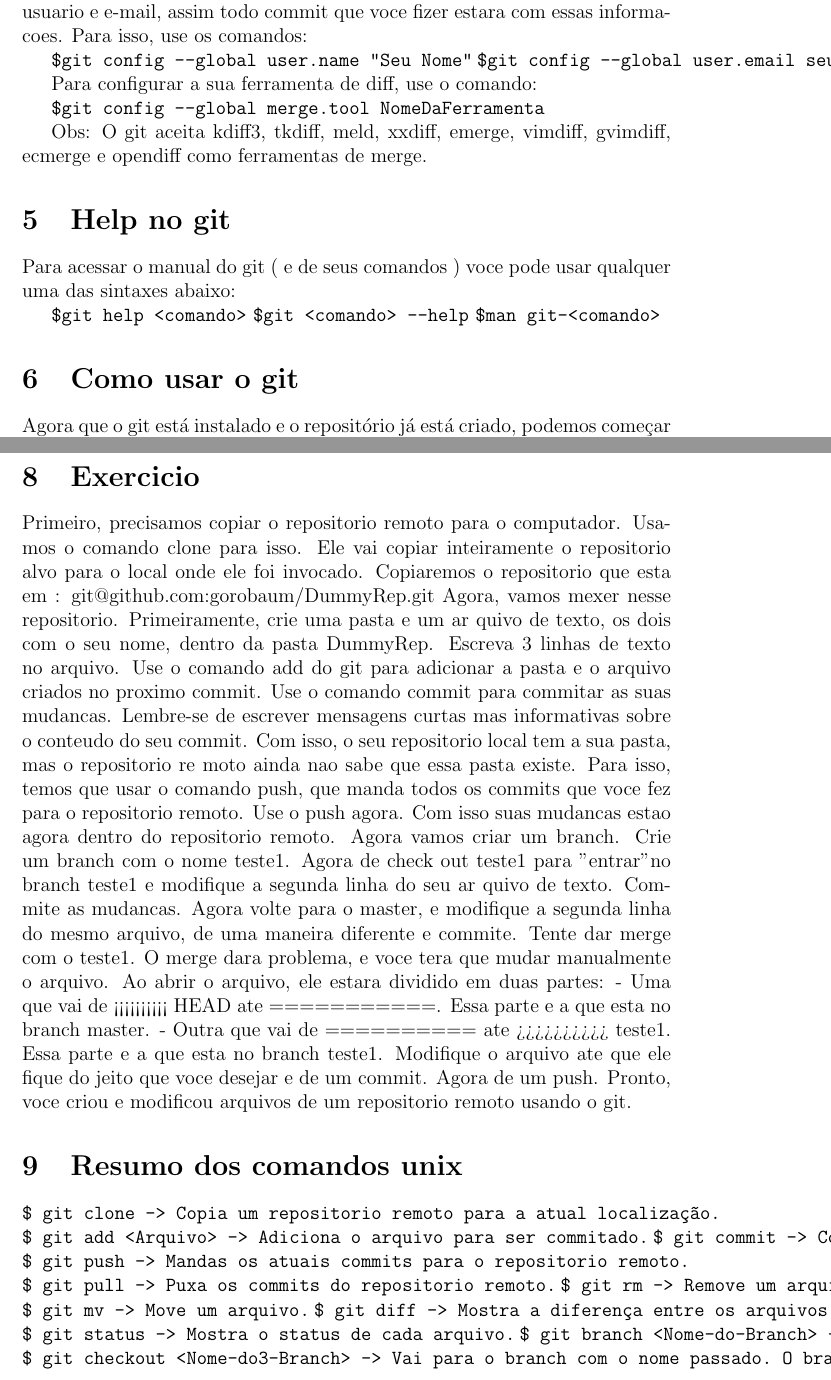
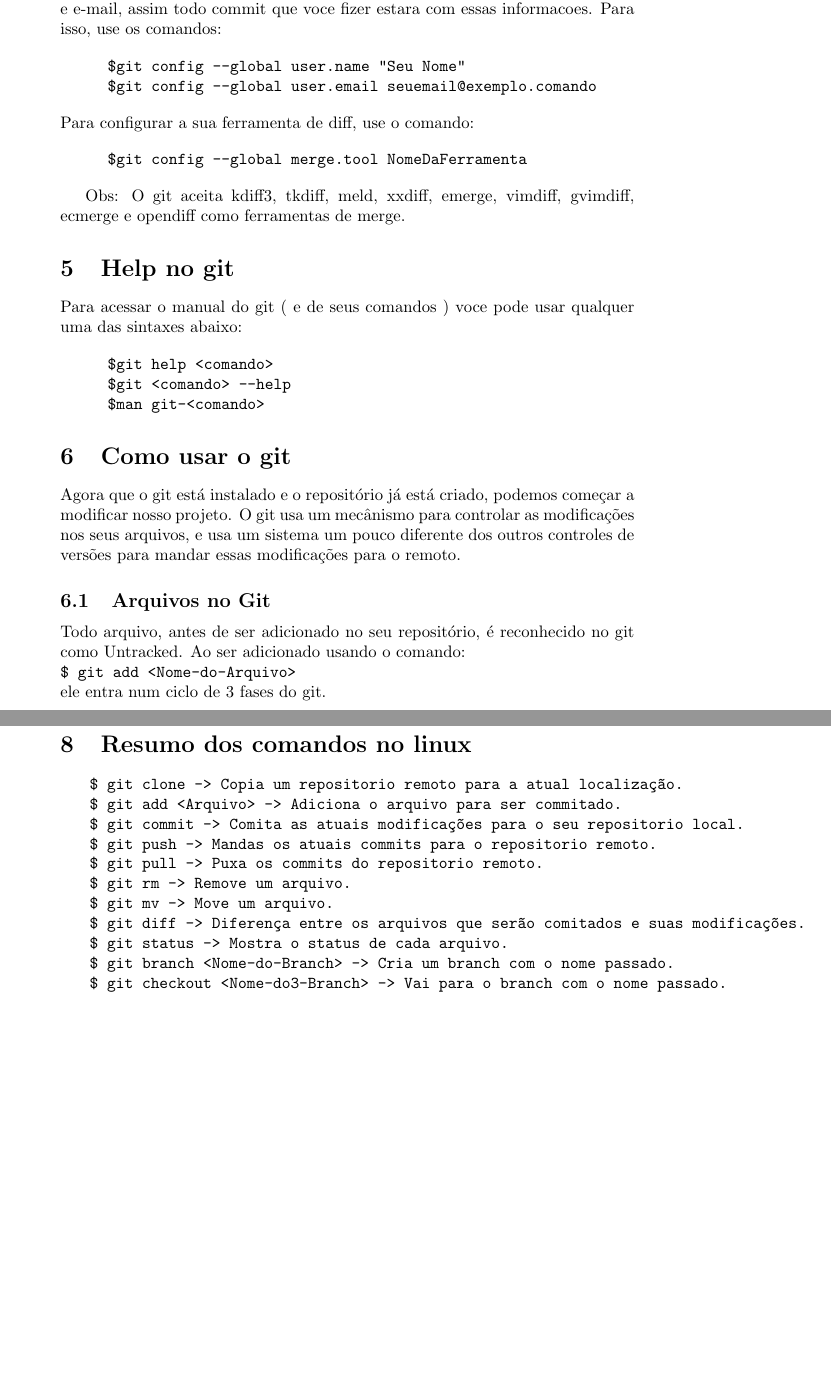
Before and after one commit to uspgamedev/Tutoriais, a LaTeX document (git/tutorialgit.tex): two parts of pages 2 and 4 of 5 before the commit and two parts of pages 2 and 3 of 4 after it, joined at a grey line, cut so that both start at the same text, the shorter picture padded with empty space. Compiled offline with pdfLaTeX.

Commit message:
Atualizando o tutorial git

```diff
--- a/git/tutorialgit.tex
+++ b/git/tutorialgit.tex
@@ -1,4 +1,4 @@
-\documentclass[12pt,onecolumn]{article}
+\documentclass{article}
 \usepackage[brazilian]{babel}
 \usepackage[utf8]{inputenc}
 \usepackage{amsmath}
@@ -68,10 +71,20 @@ e opendiff como ferramentas de merge.
     Para acessar o manual do git ( e de seus comandos ) voce pode usar qualquer
 uma das sintaxes abaixo:
 
-\verb#$git help <comando>#
-\verb#$git <comando> --help#
-\verb#$man git-<comando>#
+\begin{tabbing}
+\hspace{1cm}\=  \verb#$git help <comando>#\\
+            \>  \verb#$git <comando> --help#\\
+            \>  \verb#$man git-<comando>#
+\end{tabbing}
 
 \section{Como usar o git}
 	Agora que o git está instalado e o repositório já está criado, podemos
-começar a modificar nosso projeto. Todo arquivo no git tem dois status: Tracked
+começar a modificar nosso projeto. O git usa um mecânismo para controlar as
+modificações nos seus arquivos, e usa um sistema um pouco diferente dos outros
+controles de versões para mandar essas modificações para o remoto.
+
+\subsection{Arquivos no Git}
+    Todo arquivo, antes de ser adicionado no seu repositório, é reconhecido no git
+como Untracked. Ao ser adicionado usando o comando:\\
+\verb#$ git add <Nome-do-Arquivo>#\\
+ele entra num ciclo de 3 fases do git.
@@ -108,43 +124,16 @@ maneira:
 exemplo: git push origin teste, isso vai fazer o branch teste ser integrado
 no nosso repsitorio remoto origin.
 
-\section{Exercicio}
-    Primeiro, precisamos copiar o repositorio remoto para o computador. Usamos o
-comando clone para isso. Ele vai copiar inteiramente o repositorio alvo para o
-local onde ele foi invocado. Copiaremos o repositorio que esta em :
-    git@github.com:gorobaum/DummyRep.git
-    Agora, vamos mexer nesse repositorio. Primeiramente, crie uma pasta e um ar
-quivo de texto, os dois com o seu nome, dentro da pasta DummyRep. Escreva 3 linhas
-de texto no arquivo. Use o comando add do git para adicionar a pasta e o arquivo
-criados no proximo commit. Use o comando commit para commitar as suas mudancas.
-Lembre-se de escrever mensagens curtas mas informativas sobre o conteudo do seu
-commit. Com isso, o seu repositorio local tem a sua pasta, mas o repositorio re
-moto ainda nao sabe que essa pasta existe. Para isso, temos que usar o comando
-push, que manda todos os commits que voce fez para o repositorio remoto. Use
-o push agora. Com isso suas mudancas estao agora dentro do repositorio remoto.
-    Agora vamos criar um branch. Crie um branch com o nome teste1. Agora de check
-out teste1 para "entrar" no branch teste1 e modifique a segunda linha do seu ar
-quivo de texto. Commite as mudancas. Agora volte para o master, e modifique a
-segunda linha do mesmo arquivo, de uma maneira diferente e commite. Tente dar
-merge com o teste1. O merge dara problema, e voce tera que mudar manualmente o
-arquivo. Ao abrir o arquivo, ele estara dividido em duas partes:
-    - Uma que vai de <<<<<<<<<< HEAD ate ===========. Essa parte e a que esta no
-branch master.
-    - Outra que vai de ========== ate >>>>>>>>>> teste1. Essa parte e a que esta
-no branch teste1.
-Modifique o arquivo ate que ele fique do jeito que voce desejar e de um commit.
-Agora de um push. Pronto, voce criou e modificou arquivos de um repositorio
-remoto usando o git.
-
-\section{Resumo dos comandos unix}
-\verb#$ git clone -> Copia um repositorio remoto para a atual localização.#
-\verb#$ git add <Arquivo> -> Adiciona o arquivo para ser commitado.#
-\verb#$ git commit -> Comita as atuais modificações para o seu repositorio local.#
-\verb#$ git push -> Mandas os atuais commits para o repositorio remoto.#
-\verb#$ git pull -> Puxa os commits do repositorio remoto.#
-\verb#$ git rm -> Remove um arquivo.#
-\verb#$ git mv -> Move um arquivo.#
-\verb#$ git diff -> Mostra a diferença entre os arquivos que serão comitados e suas atuais modificações#
-\verb#$ git status -> Mostra o status de cada arquivo.#
-\verb#$ git branch <Nome-do-Branch> -> Cria um branch com o nome passado.#
-\verb#$ git checkout <Nome-do3-Branch> -> Vai para o branch com o nome passado. O branch tem que existir.#
+\section{Resumo dos comandos no linux}
+\begin{tabbing}
+\hspace{0.5cm}  \=  \verb#$ git clone -> Copia um repositorio remoto para a atual localização.#\\
+                \>  \verb#$ git add <Arquivo> -> Adiciona o arquivo para ser commitado.#\\
+                \>  \verb#$ git commit -> Comita as atuais modificações para o seu repositorio local.#\\
+                \>  \verb#$ git push -> Mandas os atuais commits para o repositorio remoto.#\\
+                \>  \verb#$ git pull -> Puxa os commits do repositorio remoto.#\\
+                \>  \verb#$ git rm -> Remove um arquivo.#\\
+                \>  \verb#$ git mv -> Move um arquivo.#\\
+                \>  \verb#$ git diff -> Diferença entre os arquivos que serão comitados e suas modificações.#\\
+                \>  \verb#$ git status -> Mostra o status de cada arquivo.#\\
+                \>  \verb#$ git branch <Nome-do-Branch> -> Cria um branch com o nome passado.#\\
+                \>  \verb#$ git checkout <Nome-do3-Branch> -> Vai para o branch com o nome passado.#\\
```
Also changed, not shown: git/tutorialgit.tex (33 more changed lines).
